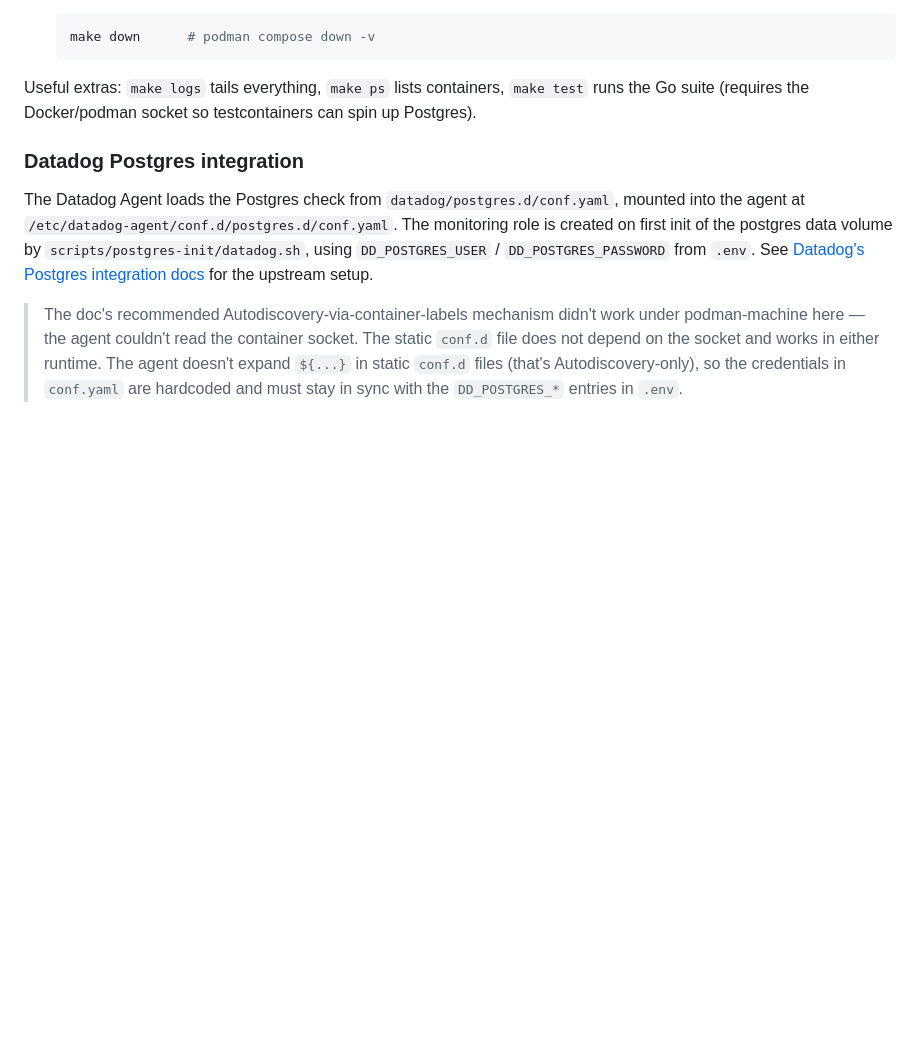
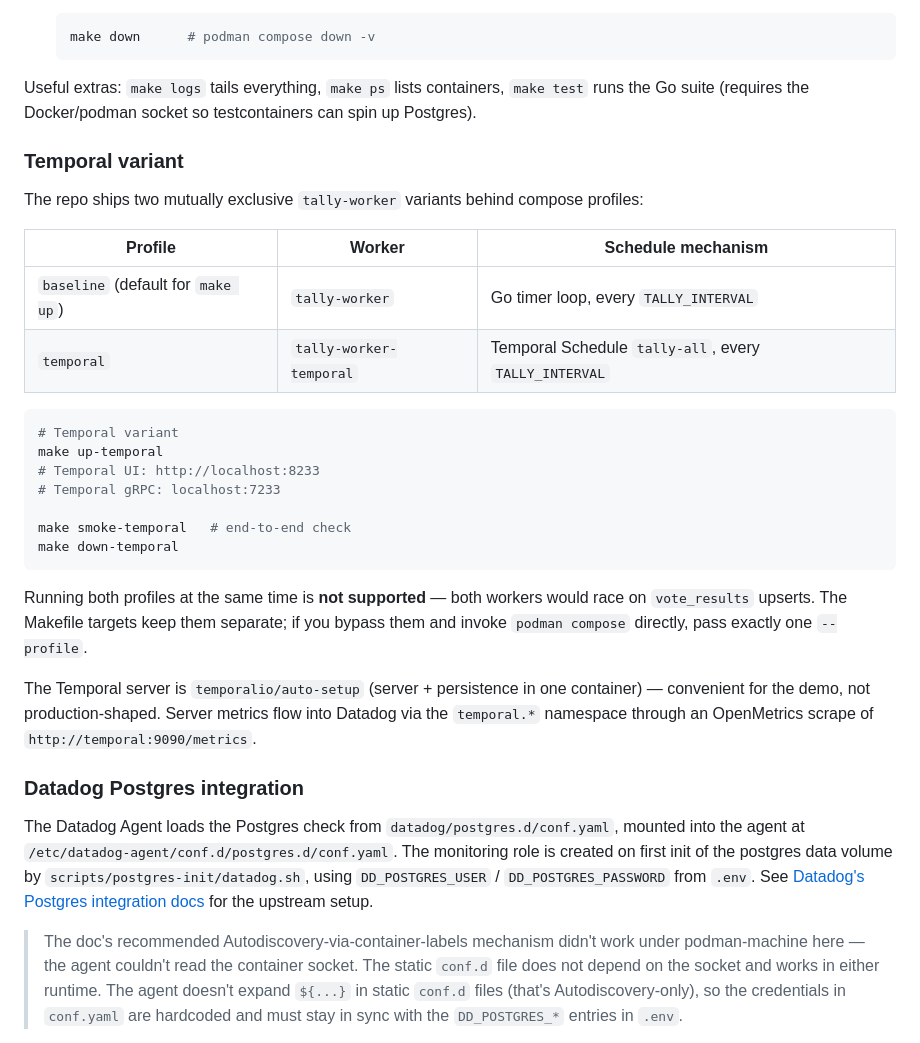
Before and after one commit to mharner33/voting-app, a Markdown page: README.md, the part around the change. Drawn GitHub-style; blank space fills up the shorter version.

````diff
--- a/README.md
+++ b/README.md
@@ -43,6 +43,29 @@ The `Makefile` shells out to `podman compose` by default; substitute `docker com
    ```
 
 Useful extras: `make logs` tails everything, `make ps` lists containers, `make test` runs the Go suite (requires the Docker/podman socket so testcontainers can spin up Postgres).
+
+### Temporal variant
+
+The repo ships two mutually exclusive `tally-worker` variants behind compose profiles:
+
+| Profile | Worker | Schedule mechanism |
+| --- | --- | --- |
+| `baseline` (default for `make up`) | `tally-worker` | Go timer loop, every `TALLY_INTERVAL` |
+| `temporal` | `tally-worker-temporal` | Temporal Schedule `tally-all`, every `TALLY_INTERVAL` |
+
+```bash
+# Temporal variant
+make up-temporal
+# Temporal UI: http://localhost:8233
+# Temporal gRPC: localhost:7233
+
+make smoke-temporal   # end-to-end check
+make down-temporal
+```
+
+Running both profiles at the same time is **not supported** — both workers would race on `vote_results` upserts. The Makefile targets keep them separate; if you bypass them and invoke `podman compose` directly, pass exactly one `--profile`.
+
+The Temporal server is `temporalio/auto-setup` (server + persistence in one container) — convenient for the demo, not production-shaped. Server metrics flow into Datadog via the `temporal.*` namespace through an OpenMetrics scrape of `http://temporal:9090/metrics`.
 
 ### Datadog Postgres integration
 
````
Also changed, not shown: CLAUDE.md (+1 -1 lines), voting-app-architecture.md (+5 -5 lines).
